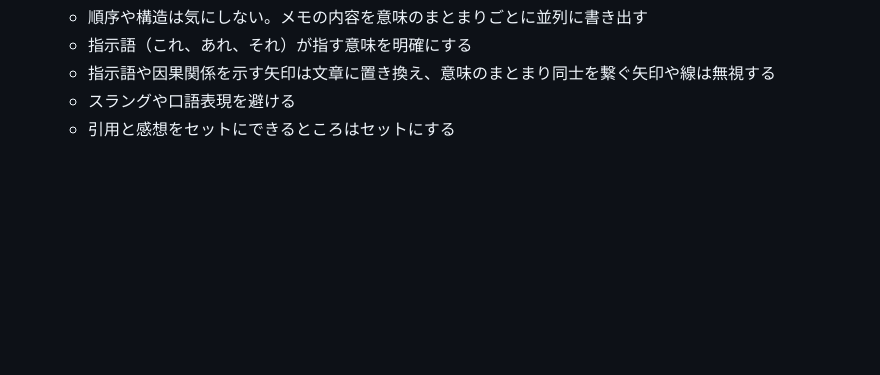
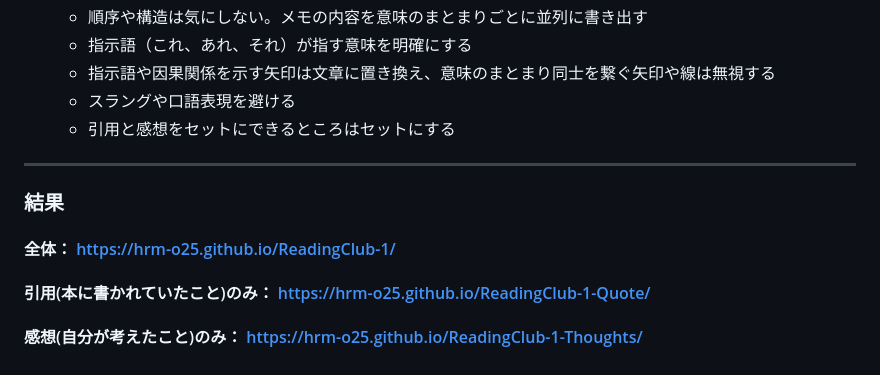
Before and after one commit to hrm-o25/ReadingClub-1, a Markdown page: README.md, the part around the change. GitHub-like rendering; blank space fills up the shorter version.

```diff
--- a/README.md
+++ b/README.md
@@ -57,3 +57,11 @@
   - 指示語や因果関係を示す矢印は文章に置き換え、意味のまとまり同士を繋ぐ矢印や線は無視する
   - スラングや口語表現を避ける
   - 引用と感想をセットにできるところはセットにする
+
+---
+
+### 結果
+
+#### 全体： https://hrm-o25.github.io/ReadingClub-1/
+#### 引用(本に書かれていたこと)のみ： https://hrm-o25.github.io/ReadingClub-1-Quote/
+#### 感想(自分が考えたこと)のみ： https://hrm-o25.github.io/ReadingClub-1-Thoughts/
```
